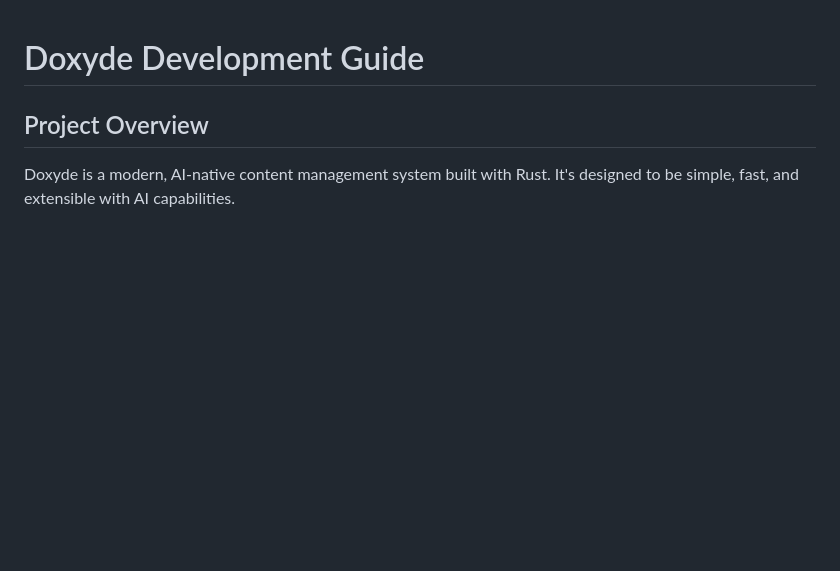
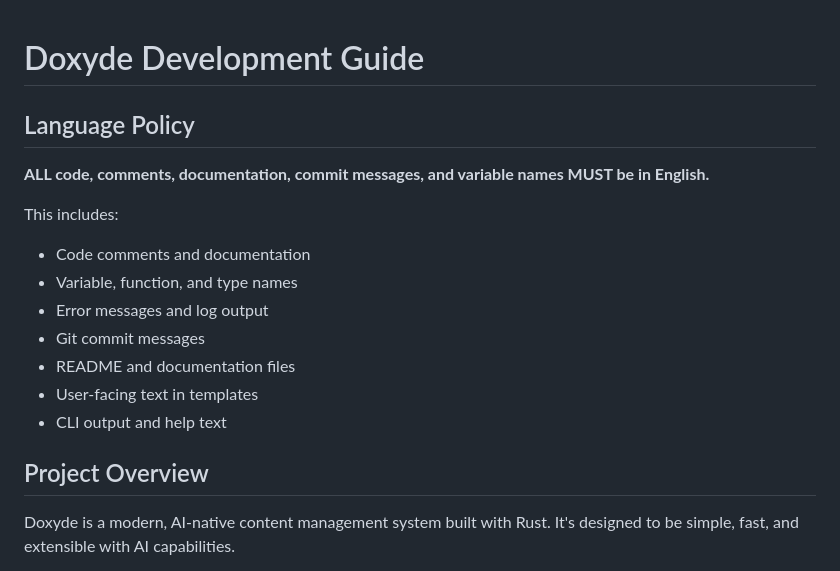
Before and after one commit to jhiver/doxyde, a Markdown page: CLAUDE.md, the part around the change. Rendered like a GitHub page; blank space fills up the shorter version.

Commit message:
docs: Add language policy to ensure all documentation is in English
- Add explicit language policy section to CLAUDE.md
- Require all code, comments, documentation, and messages to be in English
- Ensure consistency across the entire project

🤖 Generated with [Claude Code](https://claude.ai/code)

Co-Authored-By: Claude <noreply@anthropic.com>

```diff
--- a/CLAUDE.md
+++ b/CLAUDE.md
@@ -1,4 +1,17 @@
 # Doxyde Development Guide
+
+## Language Policy
+
+**ALL code, comments, documentation, commit messages, and variable names MUST be in English.**
+
+This includes:
+- Code comments and documentation
+- Variable, function, and type names
+- Error messages and log output
+- Git commit messages
+- README and documentation files
+- User-facing text in templates
+- CLI output and help text
 
 ## Project Overview
 
```
